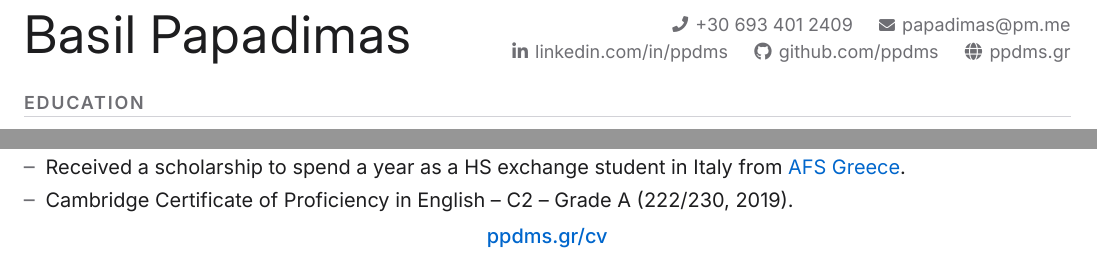
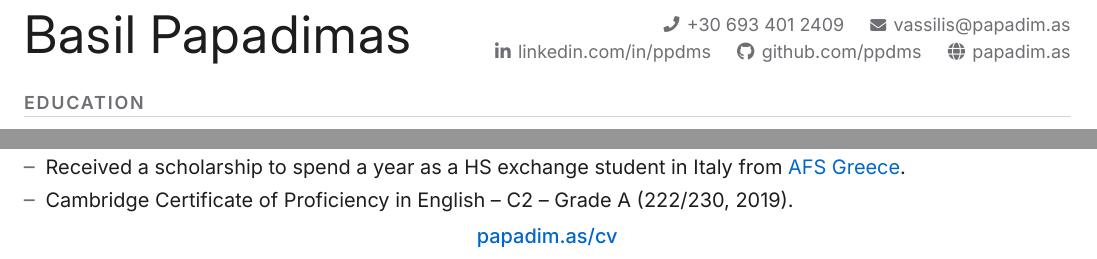
Before and after one commit to ppdms/cv, a LaTeX CV (CV_Basil_Papadimas.tex): two parts of the page, joined at a grey line, cut so that both start at the same text. Compiled offline with XeLaTeX.

Commit message:
1788616848

```diff
--- a/CV_Basil_Papadimas.tex
+++ b/CV_Basil_Papadimas.tex
@@ -42,8 +42,8 @@
 %------------------------------------------------------------------------------
 \pagestyle{fancy}
 \fancyhf{} % clear all header and footer fields
-% The ppdms.gr/cv link lives in the page's footer region (bottom margin)
-\fancyfoot[C]{\small\href{https://ppdms.gr/cv}{\rolefont\color{appleblue}ppdms.gr/cv}}
+% The papadim.as/cv link lives in the page's footer region (bottom margin)
+\fancyfoot[C]{\small\href{https://papadim.as/cv}{\rolefont\color{appleblue}papadim.as/cv}}
 \renewcommand{\headrulewidth}{0pt}
 \renewcommand{\footrulewidth}{0pt}
 
@@ -175,12 +175,12 @@
   \raggedleft
   \href{tel:+306934012409}{{\fontsize{8}{8}\selectfont\raisebox{0.25pt}[0pt][0pt]{\faPhone}}\hspace{0.4em}+30~693~401~2409}
   \hspace{0.9em}
-  \href{mailto:papadimas@pm.me}{{\fontsize{8}{8}\selectfont\raisebox{-0.4pt}[0pt][0pt]{\faEnvelope}}\hspace{0.4em}papadimas@pm.me} \\[3pt]
+  \href{mailto:vassilis@papadim.as}{{\fontsize{8}{8}\selectfont\raisebox{-0.4pt}[0pt][0pt]{\faEnvelope}}\hspace{0.4em}vassilis@papadim.as} \\[3pt]
   \href{https://linkedin.com/in/ppdms}{\raisebox{0pt}[0pt][0pt]{\faLinkedinIn}\hspace{0.4em}linkedin.com/in/ppdms}
   \hspace{0.9em}
   \href{https://github.com/ppdms}{\raisebox{0pt}[0pt][0pt]{\faGithub}\hspace{0.4em}github.com/ppdms}
   \hspace{0.9em}
-  \href{https://ppdms.gr}{\raisebox{0pt}[0pt][0pt]{\faGlobe}\hspace{0.4em}ppdms.gr}
+  \href{https://papadim.as}{\raisebox{0pt}[0pt][0pt]{\faGlobe}\hspace{0.4em}papadim.as}
 \end{minipage}
 
 %-----------EDUCATION-----------
```
Also changed, not shown: CV_Basil_Papadimas.pdf, CV_Basil_Papadimas.png, CV_Basil_Papadimas.tex (2 more changed lines).
